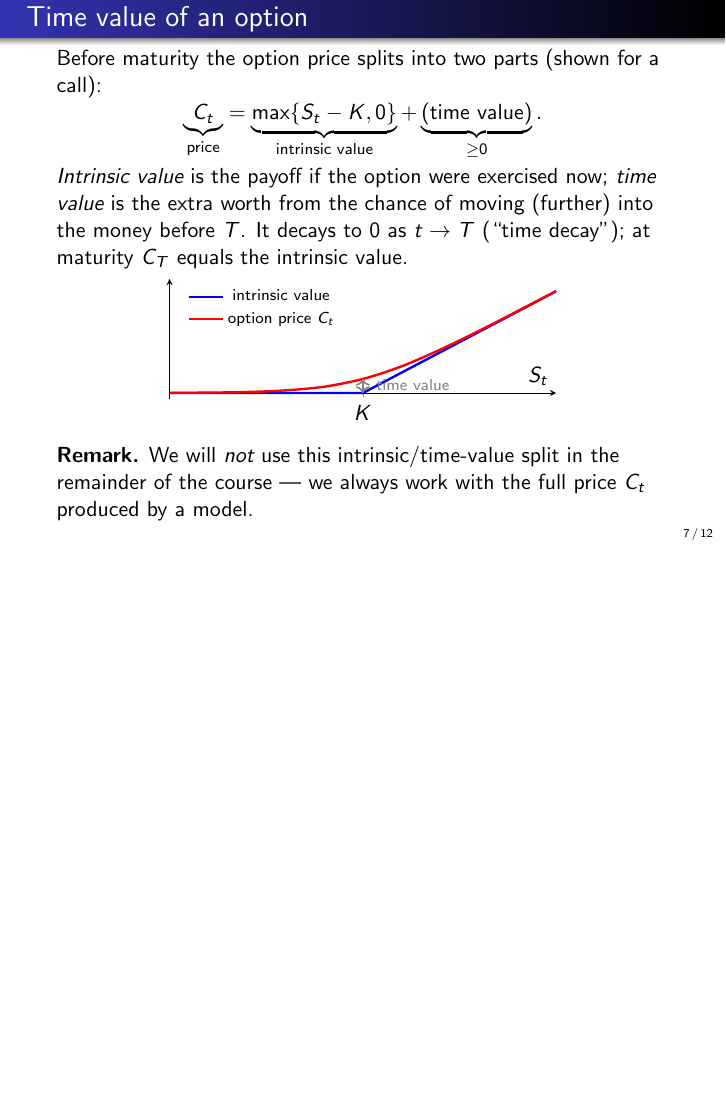
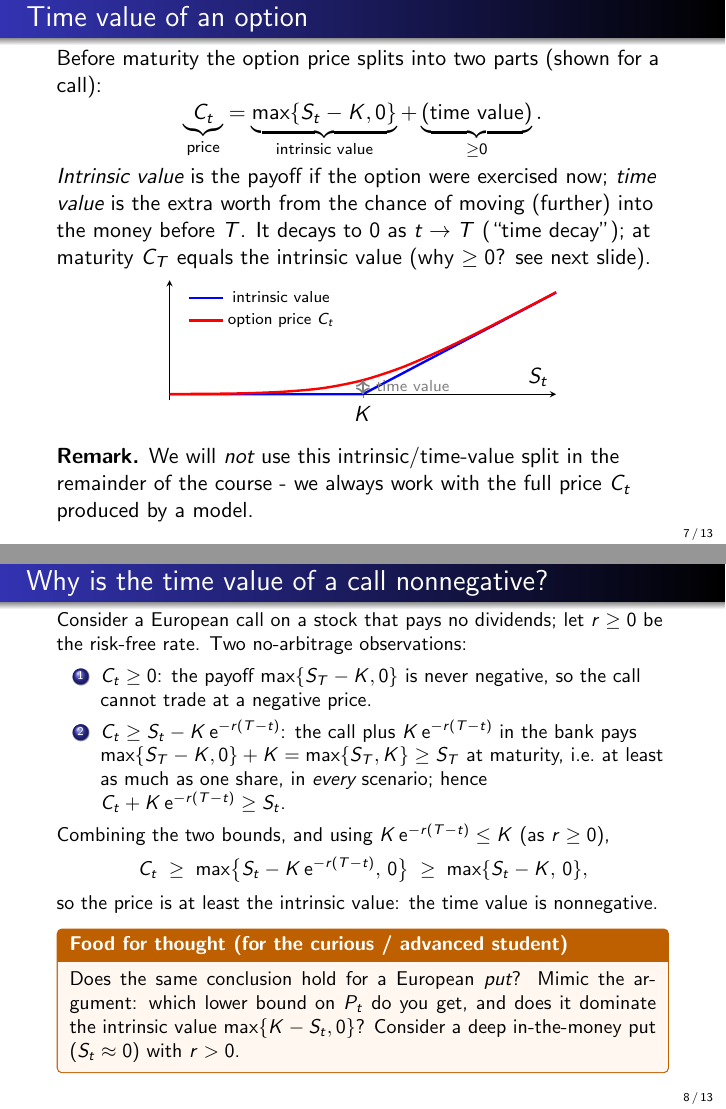
Before and after one commit to ramonVDAKKER/teaching-quantitative-finance, LaTeX slides (slides/0. options recap/options_recap.tex): page 7 of 12 before the commit and pages 7 and 8 of 13 after it, the two joined at a grey line, the shorter picture padded with empty space. Compiled offline with pdfLaTeX.

Commit message:
Options recap: no-arbitrage argument for nonnegative call time value, put time-value food for thought, dash style
Co-Authored-By: Claude Fable 5 <noreply@anthropic.com>

```diff
--- a/slides/0. options recap/options_recap.tex
+++ b/slides/0. options recap/options_recap.tex
@@ -196,7 +196,7 @@ Before maturity the option price splits into two parts (shown for a call):
 \[
 \underbrace{C_t}_{\text{price}}=\underbrace{\max\{S_t-K,0\}}_{\text{intrinsic value}}+\underbrace{(\text{time value})}_{\geq 0}.
 \]
-\emph{Intrinsic value} is the payoff if the option were exercised now; \emph{time value} is the extra worth from the chance of moving (further) into the money before $T$. It decays to $0$ as $t\to T$ (``time decay''); at maturity $C_T$ equals the intrinsic value.
+\emph{Intrinsic value} is the payoff if the option were exercised now; \emph{time value} is the extra worth from the chance of moving (further) into the money before $T$. It decays to $0$ as $t\to T$ (``time decay''); at maturity $C_T$ equals the intrinsic value (why $\geq 0$? see next slide).
 \begin{center}
 \begin{tikzpicture}
 \begin{axis}[width=8.4cm,height=3.7cm,axis lines=middle,xlabel={$S_t$},
@@ -211,7 +211,24 @@ Before maturity the option price splits into two parts (shown for a call):
 \end{axis}
 \end{tikzpicture}
 \end{center}
-\textbf{Remark.} We will \emph{not} use this intrinsic/time-value split in the remainder of the course --- we always work with the full price $C_t$ produced by a model.
+\textbf{Remark.} We will \emph{not} use this intrinsic/time-value split in the remainder of the course - we always work with the full price $C_t$ produced by a model.
+\end{frame}
+
+\begin{frame}{Why is the time value of a call nonnegative?}
+\small
+Consider a European call on a stock that pays no dividends; let $r\geq 0$ be the risk-free rate. Two no-arbitrage observations:
+\begin{enumerate}
+\item $C_t\geq 0$: the payoff $\max\{S_T-K,0\}$ is never negative, so the call cannot trade at a negative price.
+\item $C_t\geq S_t-K\e^{-r(T-t)}$: the call plus $K\e^{-r(T-t)}$ in the bank pays $\max\{S_T-K,0\}+K=\max\{S_T,K\}\geq S_T$ at maturity, i.e.\ at least as much as one share, in \emph{every} scenario; hence $C_t+K\e^{-r(T-t)}\geq S_t$.
+\end{enumerate}
+Combining the two bounds, and using $K\e^{-r(T-t)}\leq K$ (as $r\geq 0$),
+\[
+C_t\;\geq\;\max\bigl\{S_t-K\e^{-r(T-t)},\,0\bigr\}\;\geq\;\max\{S_t-K,\,0\},
+\]
+so the price is at least the intrinsic value: the time value is nonnegative.
+\begin{fftbox}
+Does the same conclusion hold for a European \emph{put}? Mimic the argument: which lower bound on $P_t$ do you get, and does it dominate the intrinsic value $\max\{K-S_t,0\}$? Consider a deep in-the-money put ($S_t\approx 0$) with $r>0$.
+\end{fftbox}
 \end{frame}
 
 \begin{frame}{Exercise styles}
```
Also changed, not shown: slides/0. options recap/options_recap.pdf, slides/0. options recap/options_recap.tex (4 more changed lines).
